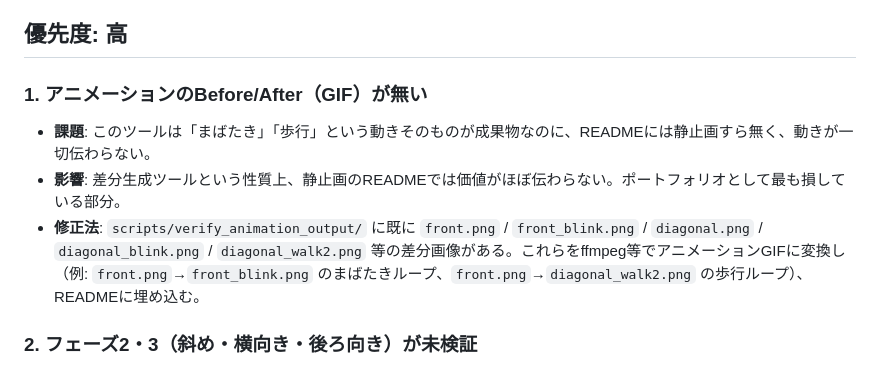
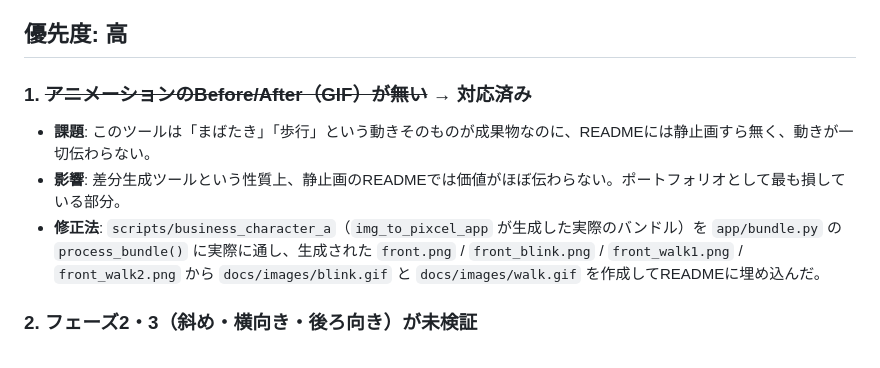
Before and after one commit to Afarg/ani_convert_app, a Markdown page: IMPROVEMENTS.md, the part around the change. GitHub-like rendering.

```diff
--- a/IMPROVEMENTS.md
+++ b/IMPROVEMENTS.md
@@ -4,11 +4,11 @@
 
 ## 優先度: 高
 
-### 1. アニメーションのBefore/After（GIF）が無い
+### 1. ~~アニメーションのBefore/After（GIF）が無い~~ → 対応済み
 
 - **課題**: このツールは「まばたき」「歩行」という動きそのものが成果物なのに、READMEには静止画すら無く、動きが一切伝わらない。
 - **影響**: 差分生成ツールという性質上、静止画のREADMEでは価値がほぼ伝わらない。ポートフォリオとして最も損している部分。
-- **修正法**: `scripts/verify_animation_output/` に既に `front.png` / `front_blink.png` / `diagonal.png` / `diagonal_blink.png` / `diagonal_walk2.png` 等の差分画像がある。これらをffmpeg等でアニメーションGIFに変換し（例: `front.png`→`front_blink.png` のまばたきループ、`front.png`→`diagonal_walk2.png` の歩行ループ）、READMEに埋め込む。
+- **修正法**: `scripts/business_character_a`（`img_to_pixcel_app` が生成した実際のバンドル）を `app/bundle.py` の `process_bundle()` に実際に通し、生成された `front.png` / `front_blink.png` / `front_walk1.png` / `front_walk2.png` から `docs/images/blink.gif` と `docs/images/walk.gif` を作成してREADMEに埋め込んだ。
 
 ### 2. フェーズ2・3（斜め・横向き・後ろ向き）が未検証
 
```
Also changed, not shown: README.md (+8 -0 lines), docs/images/blink.gif (added), docs/images/walk.gif (added).
